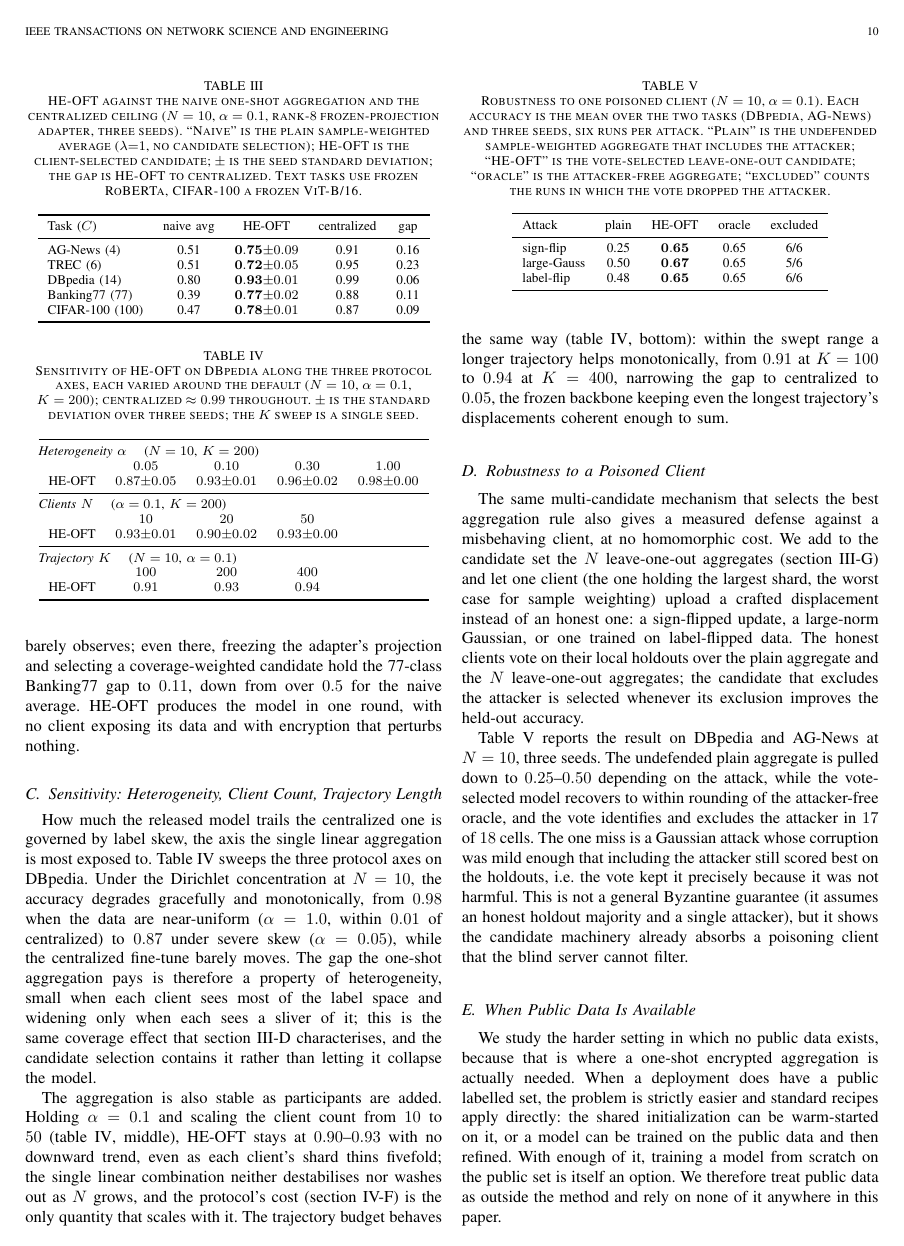
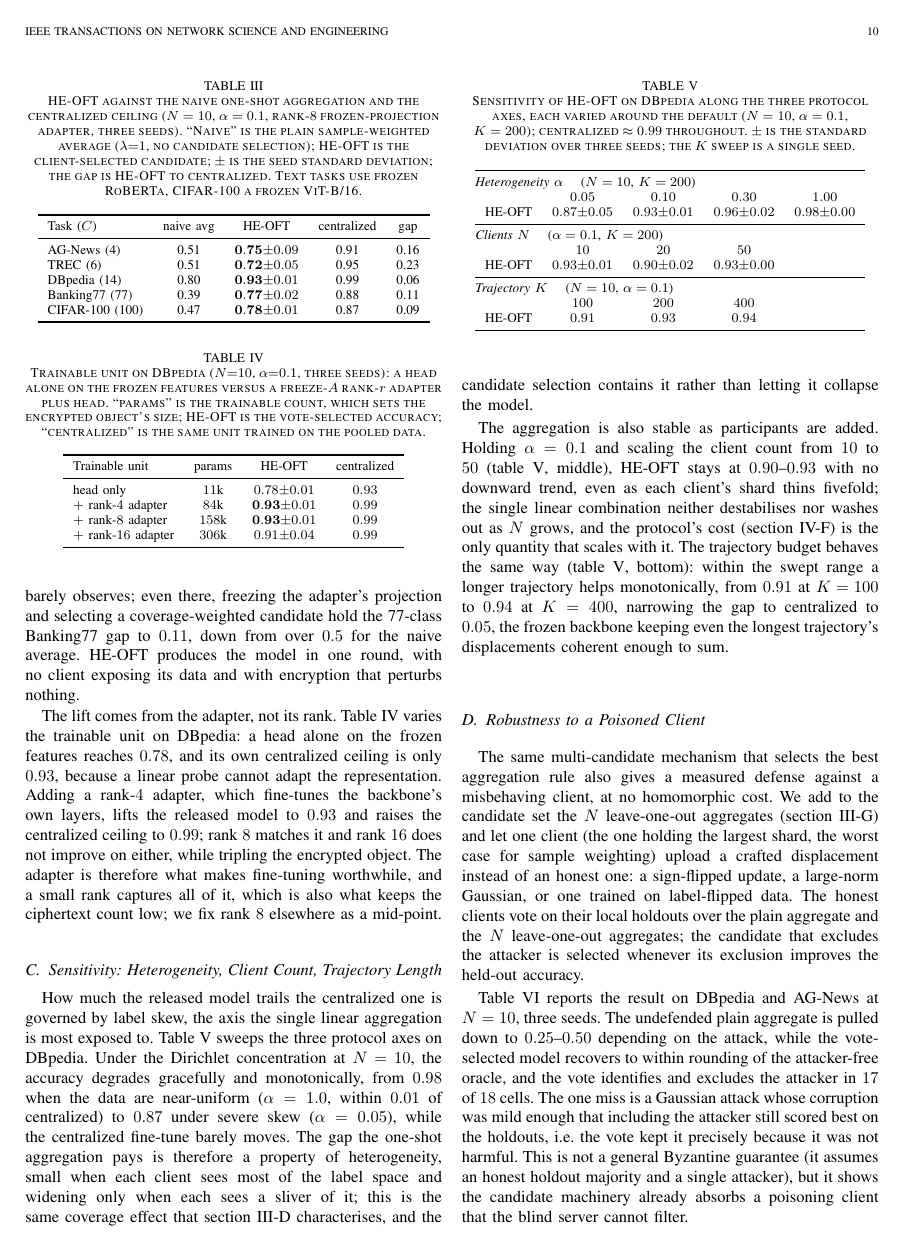
Before and after one commit to hkanpak21/HE-IFD, a LaTeX paper (docs/paper/main.tex, which reads docs/paper/sections/experiments.tex): page 10 of 16. Compiled offline with pdfLaTeX.

Commit message:
experiments: add trainable-unit table (A.1 rank sweep landed)
s9 rank sweep done (DBpedia N10 a0.1, 3 seeds): head-only 0.78 (11k params),
rank-4 0.93 (84k), rank-8 0.93 (158k), rank-16 0.91 (306k). New tab:unit +
prose: the lift is from the adapter (fine-tuning the backbone's own layers),
not its rank; head-only's own centralized ceiling is just 0.93 (linear probe)
vs 0.99 with any adapter. Backs Table II's trainable-unit axis, previously
asserted without a head-only/rank baseline.

N=100 cell deprioritized (s9 paused, client-checkpointed) so the vision-MIA
chain gets the GPU first; N=100 resumes after.

Co-Authored-By: Claude Fable 5 <noreply@anthropic.com>

```diff
--- a/docs/paper/sections/experiments.tex
+++ b/docs/paper/sections/experiments.tex
@@ -111,6 +111,35 @@ label spaces ($0.06$ on the 14-class DBpedia) and is largest where a single roun
 each client barely observes; even there, freezing the adapter's projection and selecting a coverage-weighted
 candidate hold the 77-class Banking77 gap to $0.11$, down from over $0.5$ for the naive average. HE-OFT
 produces the model in one round, with no client exposing its data and with encryption that perturbs nothing.
+
+The lift comes from the adapter, not its rank. \Cref{tab:unit} varies the trainable unit on DBpedia: a
+head alone on the frozen features reaches $0.78$, and its own centralized ceiling is only $0.93$, because a
+linear probe cannot adapt the representation. Adding a rank-$4$ adapter, which fine-tunes the backbone's own
+layers, lifts the released model to $0.93$ and raises the centralized ceiling to $0.99$; rank $8$ matches it
+and rank $16$ does not improve on either, while tripling the encrypted object. The adapter is therefore what
+makes fine-tuning worthwhile, and a small rank captures all of it, which is also what keeps the ciphertext
+count low; we fix rank $8$ elsewhere as a mid-point.
+
+\begin{table}[t]
+\centering
+\caption{Trainable unit on DBpedia ($\Nc{=}10$, $\alpha{=}0.1$, three seeds): a head alone on the frozen
+features versus a freeze-$A$ rank-$r$ adapter plus head. ``params'' is the trainable count, which sets the
+encrypted object's size; HE-OFT is the vote-selected accuracy; ``centralized'' is the same unit trained on
+the pooled data.}
+\label{tab:unit}
+\footnotesize
+\begin{tabular}{lccc}
+\toprule
+Trainable unit & params & HE-OFT & centralized \\
+\midrule
+head only            & $11$k  & $0.78{\pm}0.01$ & $0.93$ \\
+$+$ rank-$4$ adapter  & $84$k  & $\mathbf{0.93}{\pm}0.01$ & $0.99$ \\
+$+$ rank-$8$ adapter  & $158$k & $\mathbf{0.93}{\pm}0.01$ & $0.99$ \\
+$+$ rank-$16$ adapter & $306$k & $0.91{\pm}0.04$ & $0.99$ \\
+\bottomrule
+\end{tabular}
+\normalsize
+\end{table}
 
 \subsection{Sensitivity: Heterogeneity, Client Count, Trajectory Length}
 \label{sec:heterogeneity}
```
Also changed, not shown: docs/paper/main.pdf.
